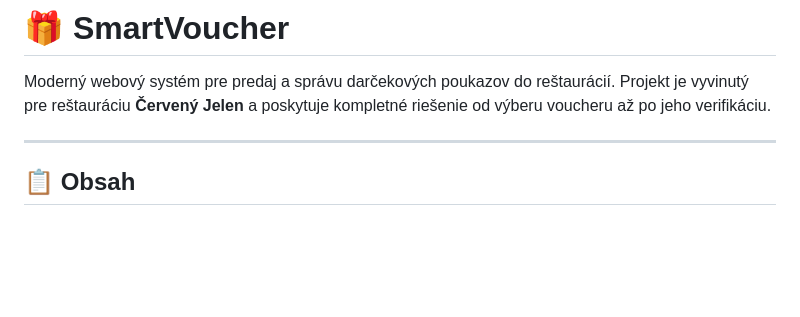
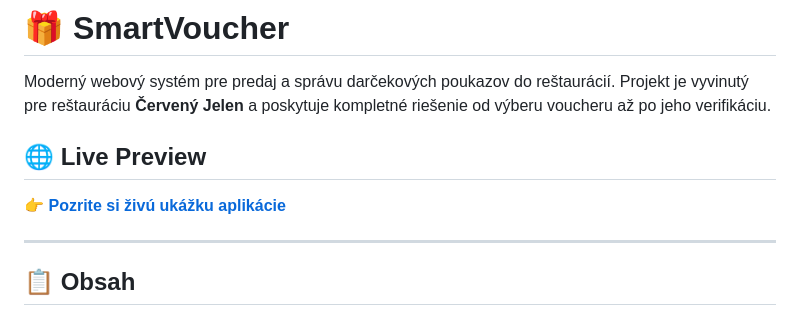
Before and after one commit to kubandam/smartvoucher, a Markdown page: README.md, the part around the change. Drawn GitHub-style; blank space fills up the shorter version.

Commit message:
Add live preview section to README with link to application demo

```diff
--- a/README.md
+++ b/README.md
@@ -1,6 +1,10 @@
 # 🎁 SmartVoucher
 
 Moderný webový systém pre predaj a správu darčekových poukazov do reštaurácií. Projekt je vyvinutý pre reštauráciu **Červený Jelen** a poskytuje kompletné riešenie od výberu voucheru až po jeho verifikáciu.
+
+## 🌐 Live Preview
+
+**👉 [Pozrite si živú ukážku aplikácie](https://smartvoucher.vercel.app/)**
 
 ---
 
```
